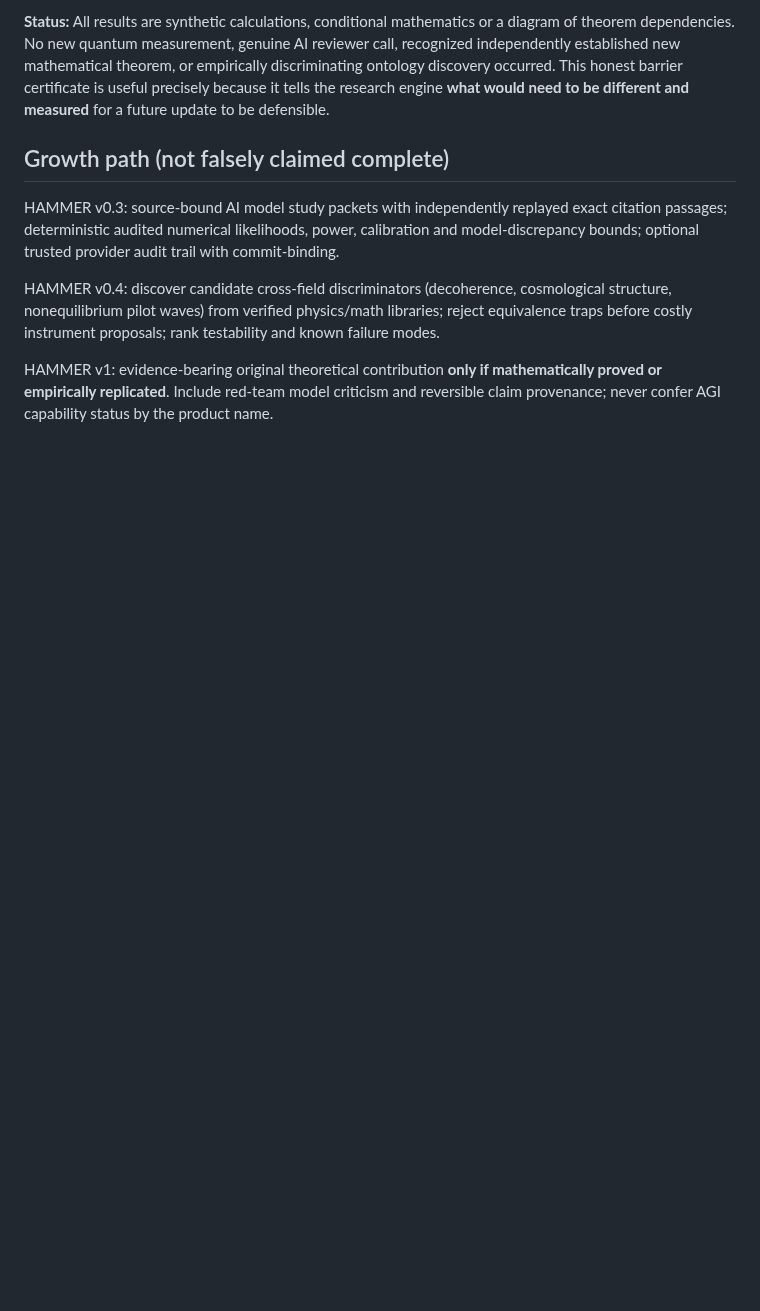
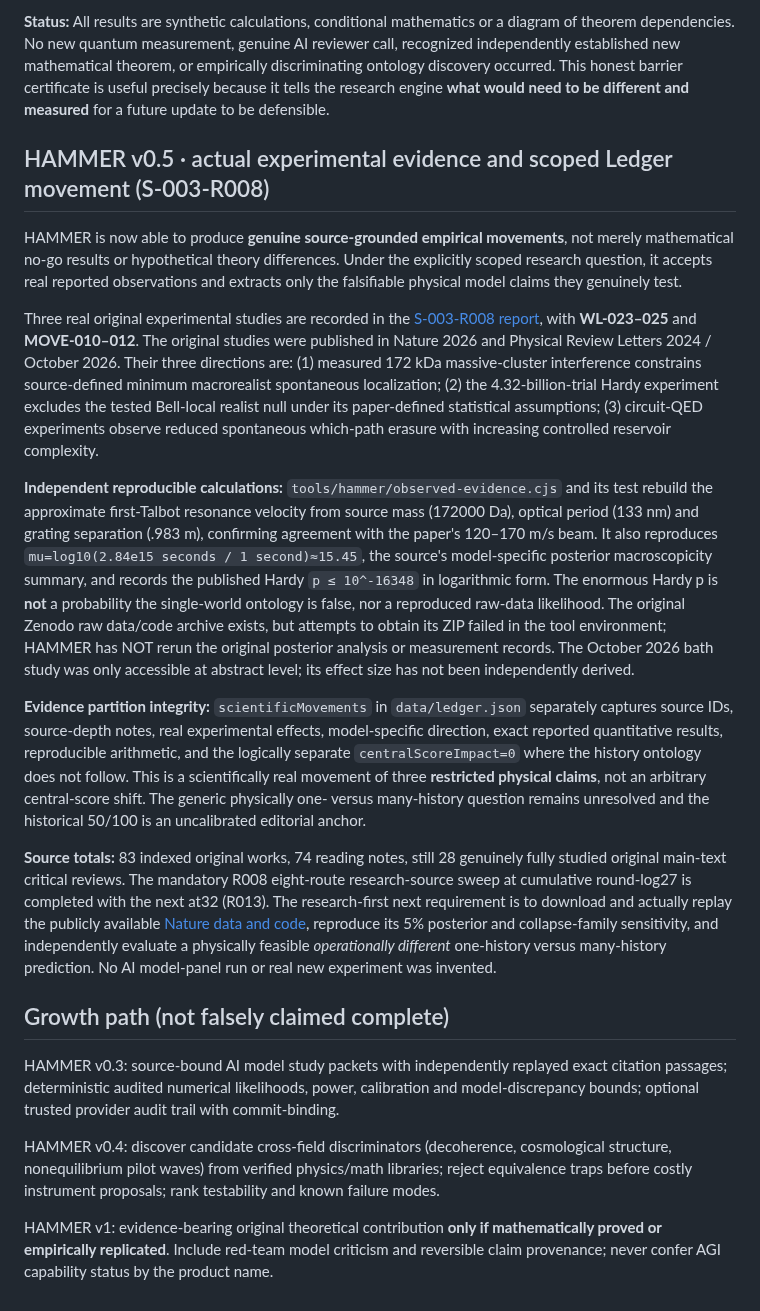
Before and after one commit to nikahanghojjati-oss/worldline-lab, a Markdown page: HAMMER.md, the part around one of its changes. Drawn GitHub-style; blank space fills up the shorter version.

Commit message:
docs(hammer): define v0.5 empirical-scoped Ledger movements with source-data reproduction caveats

```diff
--- a/HAMMER.md
+++ b/HAMMER.md
@@ -123,6 +123,19 @@ Its new research procedure (a Worldline Lab integration, **not** an assertion th
 
 **Status:** All results are synthetic calculations, conditional mathematics or a diagram of theorem dependencies. No new quantum measurement, genuine AI reviewer call, recognized independently established new mathematical theorem, or empirically discriminating ontology discovery occurred. This honest barrier certificate is useful precisely because it tells the research engine **what would need to be different and measured** for a future update to be defensible.
 
+
+## HAMMER v0.5 · actual experimental evidence and scoped Ledger movement (S-003-R008)
+
+HAMMER is now able to produce **genuine source-grounded empirical movements**, not merely mathematical no-go results or hypothetical theory differences. Under the explicitly scoped research question, it accepts real reported observations and extracts only the falsifiable physical model claims they genuinely test.
+
+Three real original experimental studies are recorded in the [S-003-R008 report](research/hammer-observed-evidence-S003-R008.md), with **WL-023–025** and **MOVE-010–012**. The original studies were published in Nature 2026 and Physical Review Letters 2024 / October 2026. Their three directions are: (1) measured 172 kDa massive-cluster interference constrains source-defined minimum macrorealist spontaneous localization; (2) the 4.32-billion-trial Hardy experiment excludes the tested Bell-local realist null under its paper-defined statistical assumptions; (3) circuit-QED experiments observe reduced spontaneous which-path erasure with increasing controlled reservoir complexity.
+
+**Independent reproducible calculations:** `tools/hammer/observed-evidence.cjs` and its test rebuild the approximate first-Talbot resonance velocity from source mass (172000 Da), optical period (133 nm) and grating separation (.983 m), confirming agreement with the paper's 120–170 m/s beam. It also reproduces `mu=log10(2.84e15 seconds / 1 second)≈15.45`, the source's model-specific posterior macroscopicity summary, and records the published Hardy `p ≤ 10^-16348` in logarithmic form. The enormous Hardy p is **not** a probability the single-world ontology is false, nor a reproduced raw-data likelihood. The original Zenodo raw data/code archive exists, but attempts to obtain its ZIP failed in the tool environment; HAMMER has NOT rerun the original posterior analysis or measurement records. The October 2026 bath study was only accessible at abstract level; its effect size has not been independently derived.
+
+**Evidence partition integrity:** `scientificMovements` in `data/ledger.json` separately captures source IDs, source-depth notes, real experimental effects, model-specific direction, exact reported quantitative results, reproducible arithmetic, and the logically separate `centralScoreImpact=0` where the history ontology does not follow. This is a scientifically real movement of three **restricted physical claims**, not an arbitrary central-score shift. The generic physically one- versus many-history question remains unresolved and the historical 50/100 is an uncalibrated editorial anchor.
+
+**Source totals:** 83 indexed original works, 74 reading notes, still 28 genuinely fully studied original main-text critical reviews. The mandatory R008 eight-route research-source sweep at cumulative round-log27 is completed with the next at32 (R013). The research-first next requirement is to download and actually replay the publicly available [Nature data and code](https://zenodo.org/records/17502163), reproduce its 5% posterior and collapse-family sensitivity, and independently evaluate a physically feasible *operationally different* one-history versus many-history prediction. No AI model-panel run or real new experiment was invented.
+
 ## Growth path (not falsely claimed complete)
 
 HAMMER v0.3: source-bound AI model study packets with independently replayed exact citation passages; deterministic audited numerical likelihoods, power, calibration and model-discrepancy bounds; optional trusted provider audit trail with commit-binding.
```
Also changed, not shown: other parts of HAMMER.md (+1 -1 lines).
